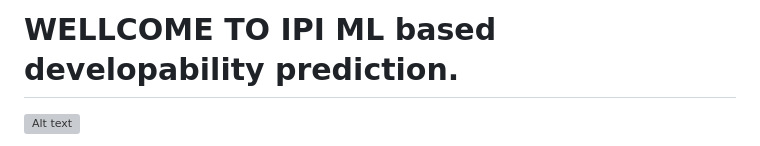
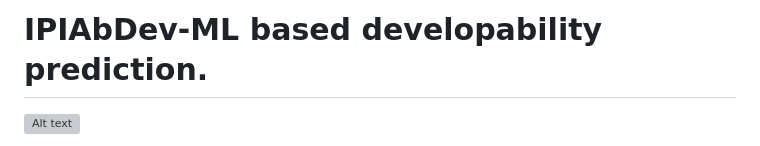
Before and after one commit to proteininnovation/IPIAbdev, a Markdown page: README.md, the part around one of its changes. Rendered like a GitHub page; grey boxes are pictures that could not be loaded.

```diff
--- a/README.md
+++ b/README.md
@@ -1,4 +1,5 @@
-# WELLCOME TO IPI ML based developability prediction.
+# IPIAbDev-ML based developability prediction.
+
 ![Alt text](SEC/models_final/IPIAbDevOverview.png)
 
 IPIAbDev is a highly flexible AI-ML Framework, designed for high-throughput prediction of antibody developability and biophysical properties, with a primary focus on polyreactivity (PSR) and SEC developability, while being extensible to SPR binder, HIC, etc. It integrates multiple antibody-specific protein language models (AbLang2, AntiBERTy, AntiBERTa2, AntiBERTa2-CSSP) for embedding generation and supports a diverse set of classifiers, including XGBoost, Random Forest, 1D-CNN with residual blocks, and Transformer architectures. Key features include automated embedding generation, HCDR3-cluster-stratified k-fold cross-validation to prevent data leakage, model training and prediction for binary classification tasks, and built-in interpretability via Integrated Gradients for residue-level attribution. The package also provides publication-ready visualization of ROC curves, performance metrics (AUC, accuracy, F1, precision, recall), and attribution heatmaps
```
Also changed, not shown: other parts of README.md (+2 -0 lines).
